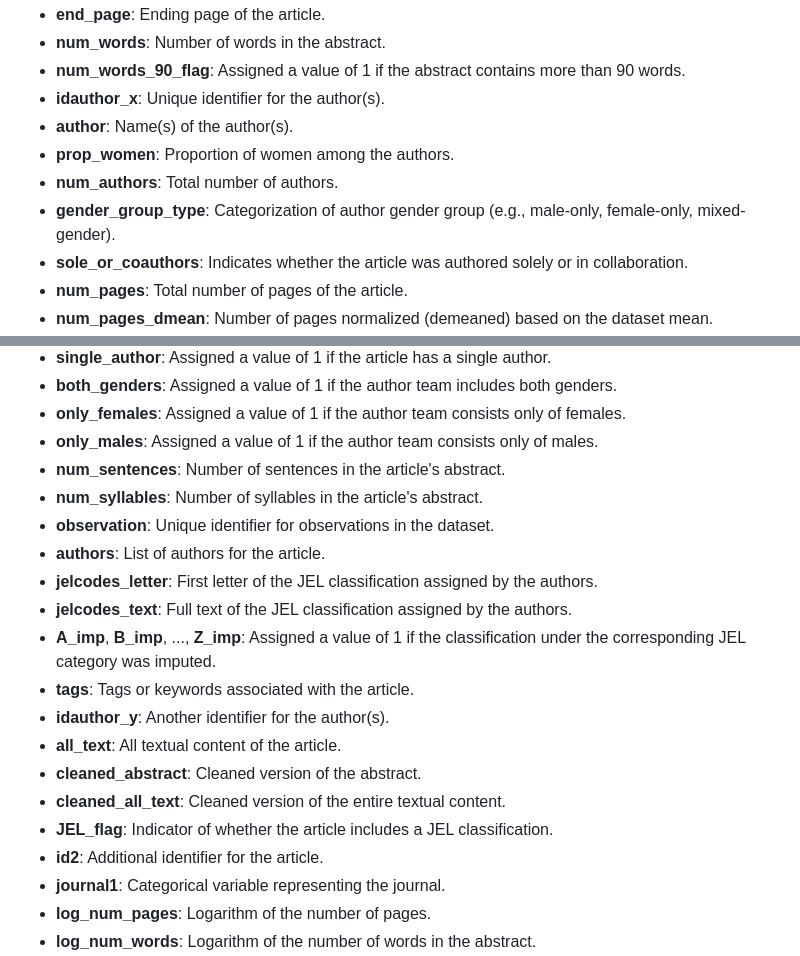
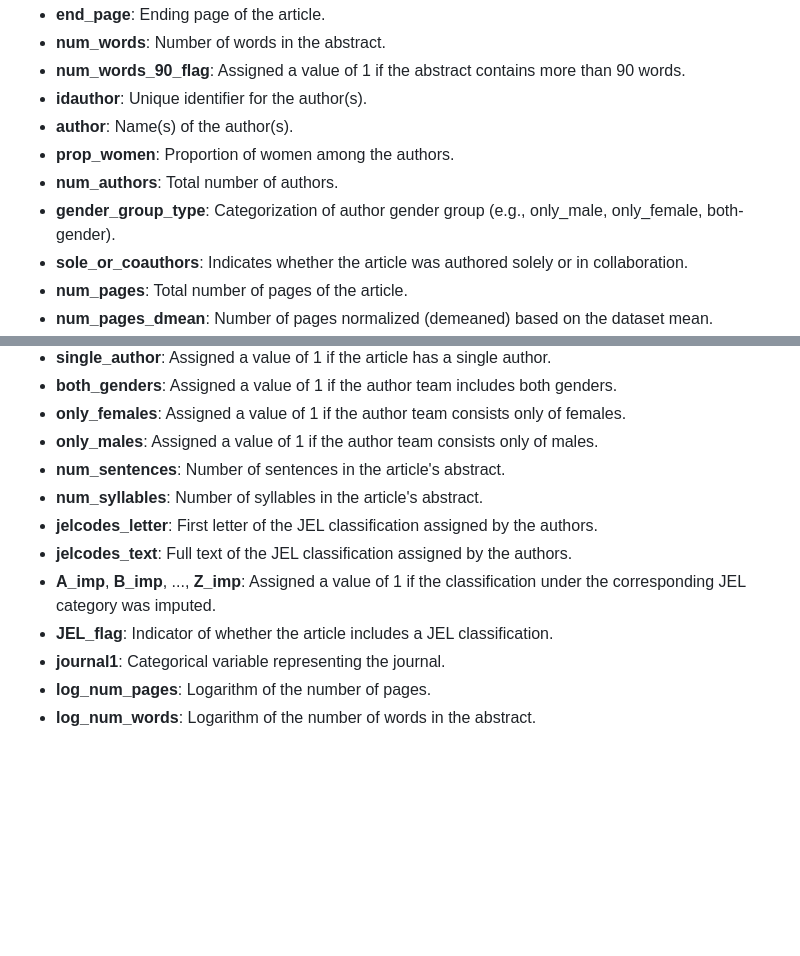
Before and after one commit to lfsanche/econ_letters, a Markdown page: data/vars_description.md, 2 parts joined by grey strips. Drawn GitHub-style; blank space fills up the shorter version.

Commit message:
variables description

```diff
--- a/data/vars_description.md
+++ b/data/vars_description.md
@@ -13,11 +13,11 @@
 - **end_page**: Ending page of the article.
 - **num_words**: Number of words in the abstract.
 - **num_words_90_flag**: Assigned a value of 1 if the abstract contains more than 90 words.
-- **idauthor_x**: Unique identifier for the author(s).
+- **idauthor**: Unique identifier for the author(s).
 - **author**: Name(s) of the author(s).
 - **prop_women**: Proportion of women among the authors.
 - **num_authors**: Total number of authors.
-- **gender_group_type**: Categorization of author gender group (e.g., male-only, female-only, mixed-gender).
+- **gender_group_type**: Categorization of author gender group (e.g., only_male, only_female, both-gender).
 - **sole_or_coauthors**: Indicates whether the article was authored solely or in collaboration.
 - **num_pages**: Total number of pages of the article.
 - **num_pages_dmean**: Number of pages normalized (demeaned) based on the dataset mean.
@@ -43,18 +43,10 @@
 - **only_males**: Assigned a value of 1 if the author team consists only of males.
 - **num_sentences**: Number of sentences in the article's abstract.
 - **num_syllables**: Number of syllables in the article's abstract.
-- **observation**: Unique identifier for observations in the dataset.
-- **authors**: List of authors for the article.
 - **jelcodes_letter**: First letter of the JEL classification assigned by the authors.
 - **jelcodes_text**: Full text of the JEL classification assigned by the authors.
 - **A_imp**, **B_imp**, ..., **Z_imp**: Assigned a value of 1 if the classification under the corresponding JEL category was imputed.
-- **tags**: Tags or keywords associated with the article.
-- **idauthor_y**: Another identifier for the author(s).
-- **all_text**: All textual content of the article.
-- **cleaned_abstract**: Cleaned version of the abstract.
-- **cleaned_all_text**: Cleaned version of the entire textual content.
 - **JEL_flag**: Indicator of whether the article includes a JEL classification.
-- **id2**: Additional identifier for the article.
 - **journal1**: Categorical variable representing the journal.
 - **log_num_pages**: Logarithm of the number of pages.
 - **log_num_words**: Logarithm of the number of words in the abstract.
```
